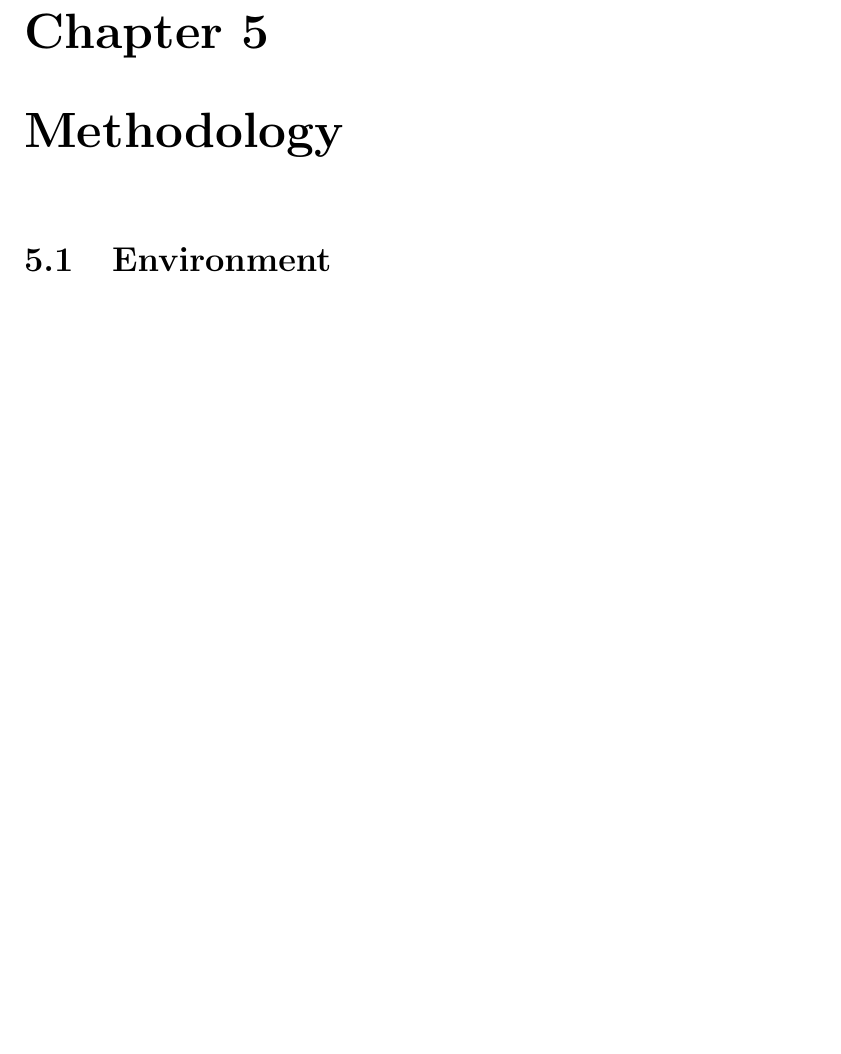
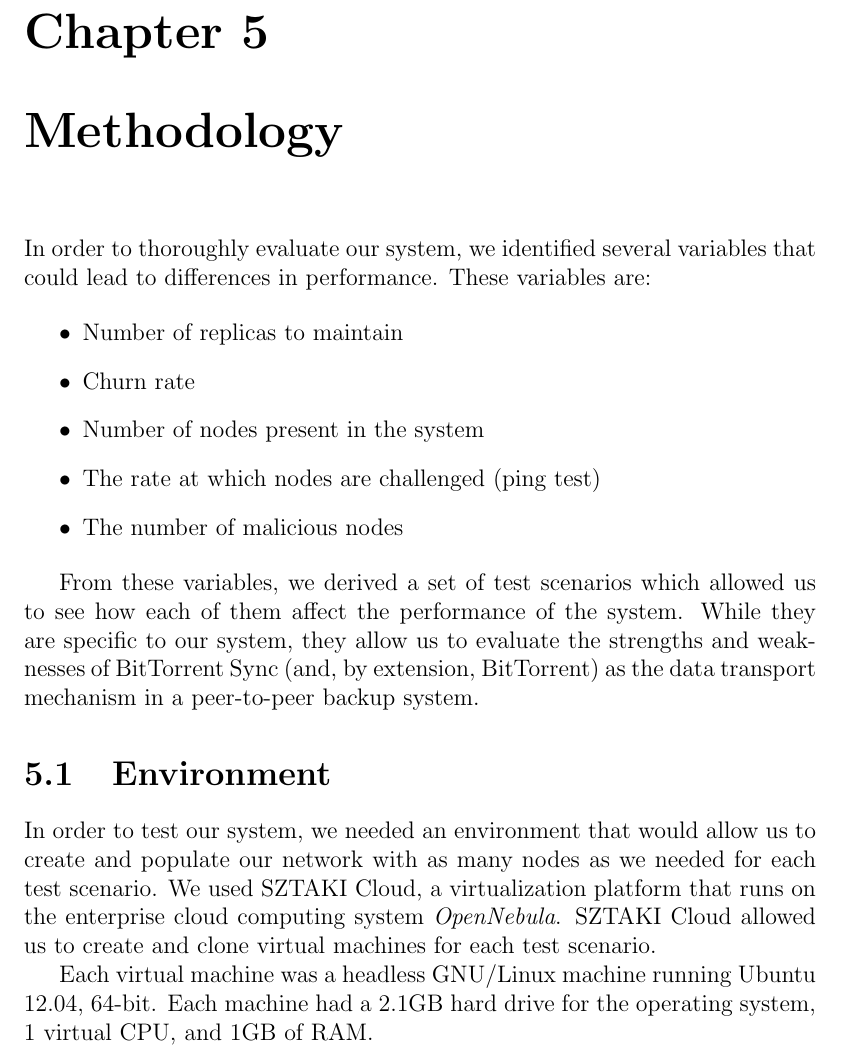
Before and after one commit to marcgreen/p2pbackup, a LaTeX thesis (paper/paper.tex): part of page 31 of 34 before the commit and part of page 31 of 35 after it, cut so that both start at the same text, the shorter picture padded with empty space. Compiled offline with pdfLaTeX.

Commit message:
Add more file extensions created by LaTeX editing programs to .gitignore, start the Methodology

```diff
--- a/paper/paper.tex
+++ b/paper/paper.tex
@@ -417,7 +417,17 @@ The Metadata Controller also queries the metadata layer to determine if any peer
 
 \chapter{Methodology}
 
-% Explain virtual machines if need be
+In order to thoroughly evaluate our system, we identified several variables that could lead to differences in performance. These variables are:
+
+\begin{itemize}
+\item Number of replicas to maintain
+\item Churn rate
+\item Number of nodes present in the system
+\item The rate at which nodes are challenged (ping test)
+\item The number of malicious nodes
+\end{itemize}
+
+From these variables, we derived a set of test scenarios which allowed us to see how each of them affect the performance of the system. While they are specific to our system, they allow us to evaluate the strengths and weaknesses of BitTorrent Sync (and, by extension, BitTorrent) as the data transport mechanism in a peer-to-peer backup system.
 
 \section{Environment}
 
@@ -425,7 +435,12 @@ The Metadata Controller also queries the metadata layer to determine if any peer
 % Using SZTAKICloud at MTA SZTAKI in Budapest
 % (how much are we allowed to talk about it? ask Mihaly)
 
-\section{Test Scenarios}
+% TODO: Is it actually called SZTAKI Cloud? I've looked through my emails, and Mihaly never calls it exactly that.
+In order to test our system, we needed an environment that would allow us to create and populate our network with as many nodes as we needed for each test scenario. We used SZTAKI Cloud, a virtualization platform that runs on the enterprise cloud computing system \textit{OpenNebula}. SZTAKI Cloud allowed us to create and clone virtual machines for each test scenario. % TODO: More elaboration here, depending on how much Mihaly wants us to talk about it.
+
+Each virtual machine was a headless GNU/Linux machine running Ubuntu 12.04, 64-bit. Each machine had a 2.1GB hard drive for the operating system, 1 virtual CPU, and 1GB of RAM.
+
+\section{Test Scenarios} \label{sec:TestScenatios_chap:Methodology}
 
 
 
```
Also changed, not shown: 1 other file.
